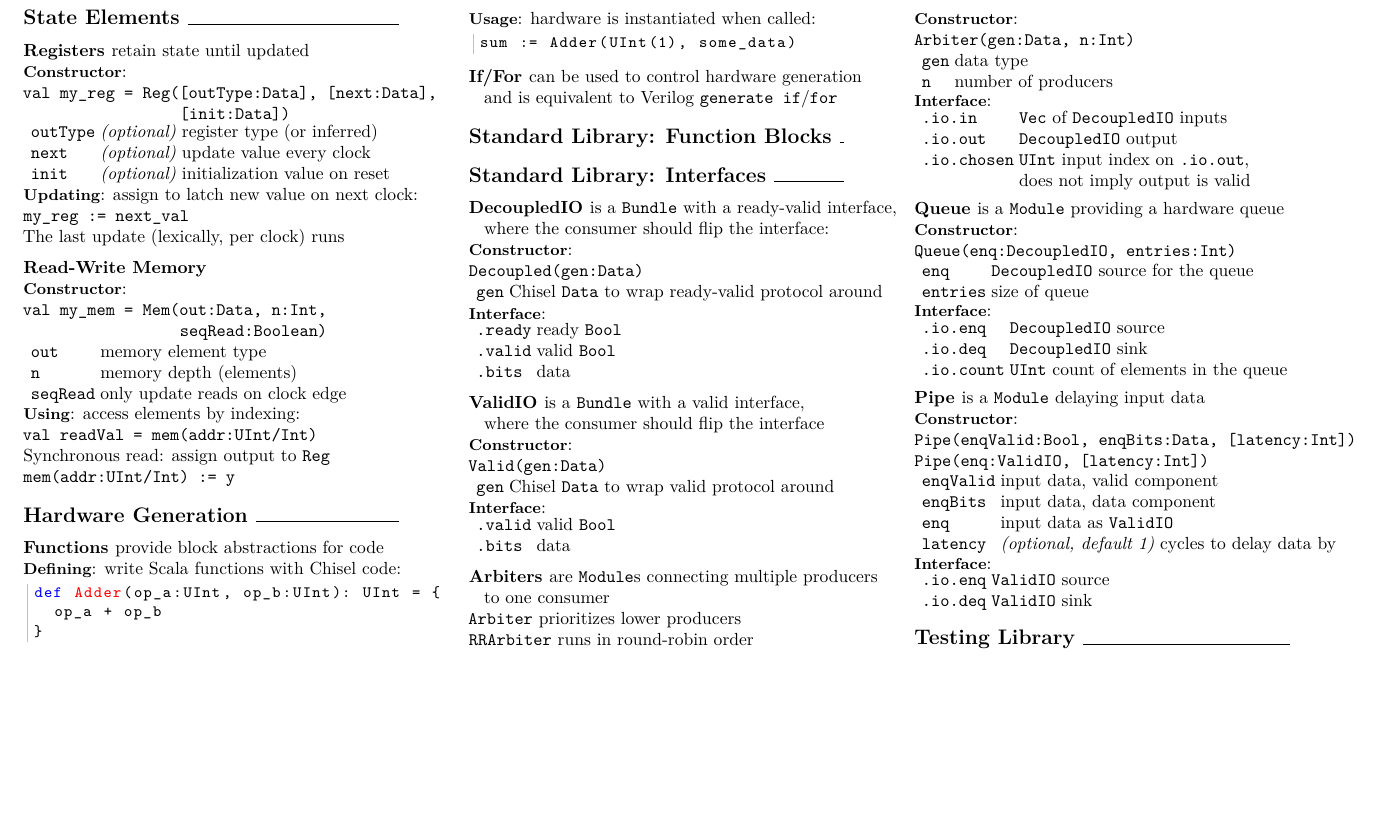
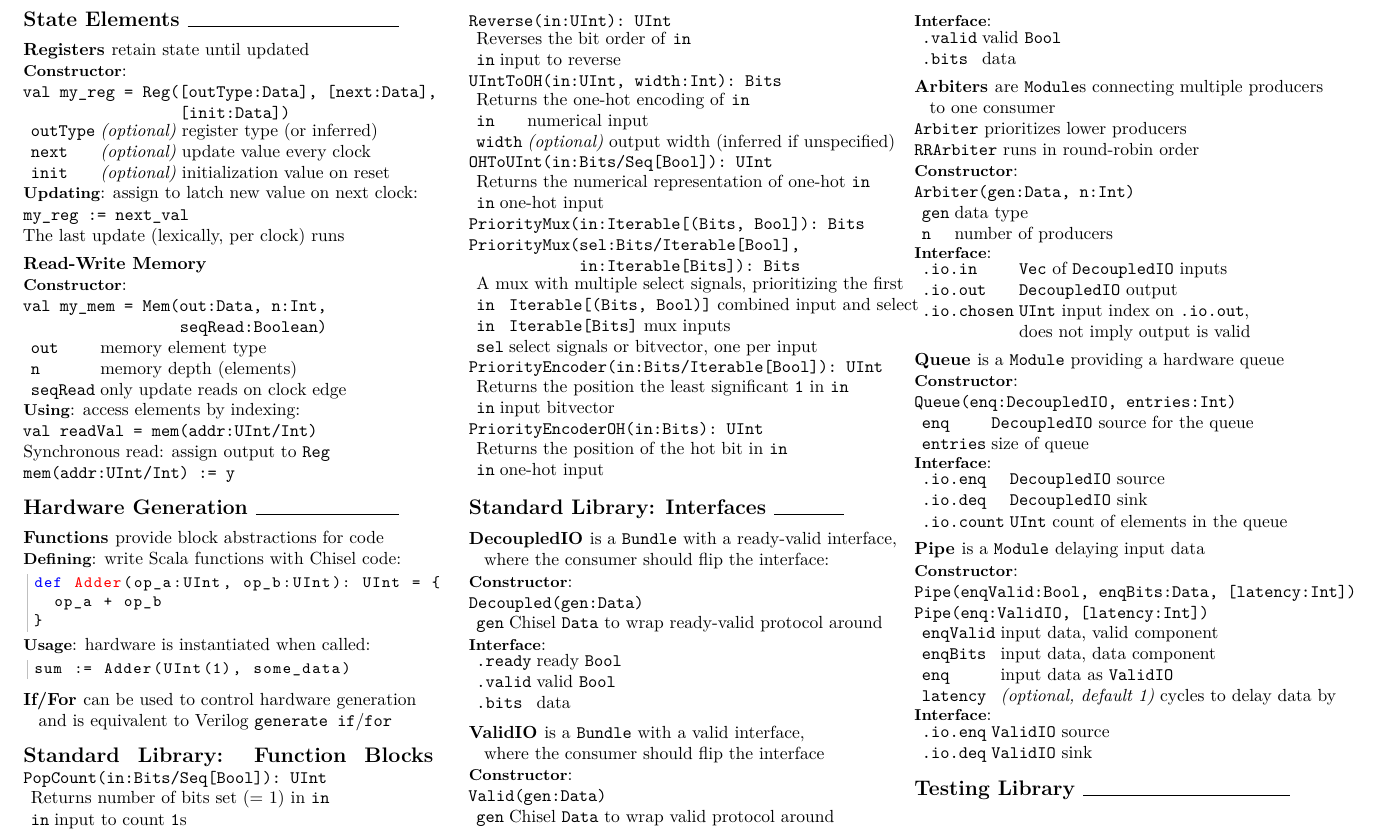
Before and after one commit to ucb-bar/chisel2-deprecated, a LaTeX document (doc/cheatsheet/cheatsheet.tex): part of page 2 of 2, cut so that both start at the same text, the shorter picture padded with empty space. Compiled offline with pdfLaTeX.

Commit message:
add stl functional blocks

```diff
--- a/doc/cheatsheet/cheatsheet.tex
+++ b/doc/cheatsheet/cheatsheet.tex
@@ -283,6 +283,52 @@ sum := Adder(UInt(1), some_data)
 \phantom{x} and is equivalent to Verilog \verb$generate if$/\verb$for$
 
 \section{Standard Library: Function Blocks } \hrulefill
+\verb$PopCount(in:Bits/Seq[Bool]): UInt$ \newline
+\begin{tabular}{l l l}
+& \multicolumn{2}{l}{Returns number of bits set (= 1) in \texttt{in}} \\
+& \verb$in$ & input to count \verb$1$s \\
+\end{tabular}
+
+\verb$Reverse(in:UInt): UInt$ \newline
+\begin{tabular}{l l l}
+& \multicolumn{2}{l}{Reverses the bit order of \texttt{in}} \\
+& \verb$in$ & input to reverse \\
+\end{tabular}
+
+\verb$UIntToOH(in:UInt, width:Int): Bits$ \newline
+\begin{tabular}{l l l}
+& \multicolumn{2}{l}{Returns the one-hot encoding of \texttt{in}} \\
+& \verb$in$ & numerical input \\
+& \verb$width$ & {\em(optional)} output width (inferred if unspecified) \\
+\end{tabular}
+
+\verb$OHToUInt(in:Bits/Seq[Bool]): UInt$ \newline
+\begin{tabular}{l l l}
+& \multicolumn{2}{l}{Returns the numerical representation of one-hot \texttt{in}} \\
+& \verb$in$ & one-hot input \\
+\end{tabular}
+
+\verb$PriorityMux(in:Iterable[(Bits, Bool]): Bits$ \newline
+\verb$PriorityMux(sel:Bits/Iterable[Bool],$ \newline
+\verb$            in:Iterable[Bits]): Bits$ \newline
+\begin{tabular}{l l l}
+& \multicolumn{2}{l}{A mux with multiple select signals, prioritizing the first} \\
+& \verb$in$ & \verb$Iterable[(Bits, Bool)]$ combined input and select \\
+& \verb$in$ & \verb$Iterable[Bits]$ mux inputs \\
+& \verb$sel$ & select signals or bitvector, one per input \\
+\end{tabular}
+
+\verb$PriorityEncoder(in:Bits/Iterable[Bool]): UInt$ \newline
+\begin{tabular}{l l l}
+& \multicolumn{2}{l}{Returns the position the least significant \texttt{1} in \texttt{in}} \\
+& \verb$in$ & input bitvector \\
+\end{tabular}
+
+\verb$PriorityEncoderOH(in:Bits): UInt$ \newline
+\begin{tabular}{l l l}
+& \multicolumn{2}{l}{Returns the position of the hot bit in \texttt{in}} \\
+& \verb$in$ & one-hot input \\
+\end{tabular}
 
 \section{Standard Library: Interfaces } \hrulefill
 \subsection{DecoupledIO } is a \verb$Bundle$ with a ready-valid interface,\newline
```
